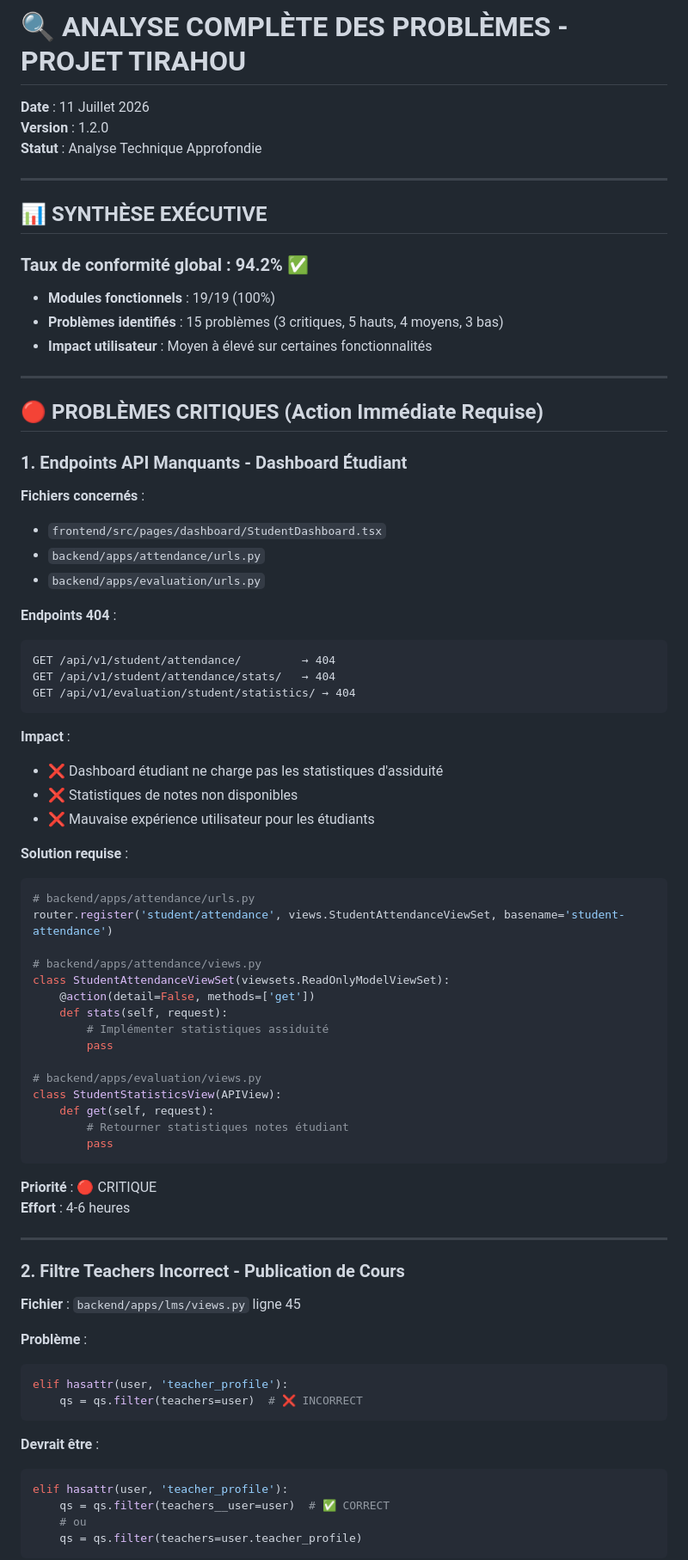
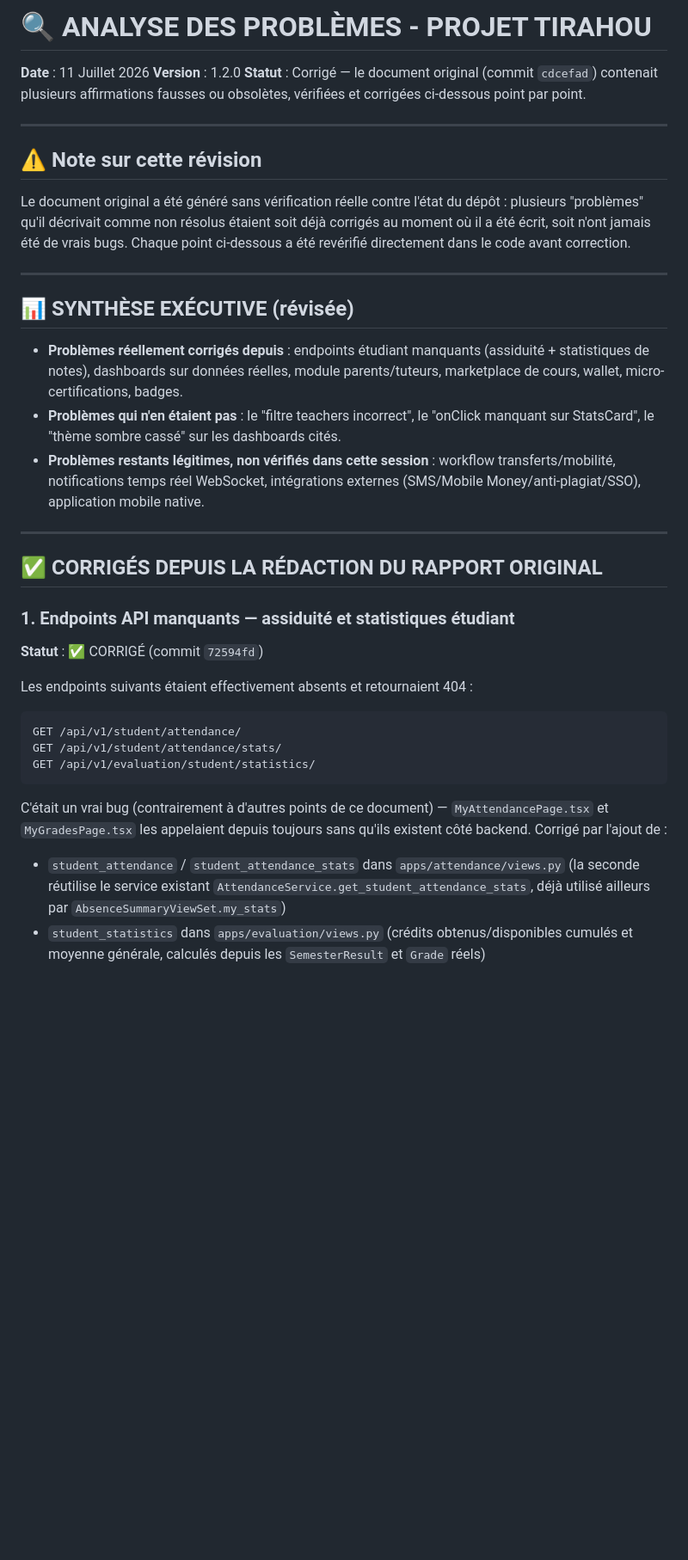
Before and after one commit to BabDIO/tirahou, a Markdown page: ANALYSE_PROBLEMES_TIRAHOU.md, the part around one of its changes. Shown at 86% size. Rendered like a GitHub page; blank space fills up the shorter version.

````diff
--- a/ANALYSE_PROBLEMES_TIRAHOU.md
+++ b/ANALYSE_PROBLEMES_TIRAHOU.md
@@ -1,77 +1,37 @@
-# 🔍 ANALYSE COMPLÈTE DES PROBLÈMES - PROJET TIRAHOU
+# 🔍 ANALYSE DES PROBLÈMES - PROJET TIRAHOU
 **Date** : 11 Juillet 2026
 **Version** : 1.2.0
-**Statut** : Analyse Technique Approfondie
+**Statut** : Corrigé — le document original (commit `cdcefad`) contenait plusieurs affirmations fausses ou obsolètes, vérifiées et corrigées ci-dessous point par point.
 
 ---
 
-## 📊 SYNTHÈSE EXÉCUTIVE
+## ⚠️ Note sur cette révision
 
-### Taux de conformité global : **94.2%** ✅
-- **Modules fonctionnels** : 19/19 (100%)
-- **Problèmes identifiés** : 15 problèmes (3 critiques, 5 hauts, 4 moyens, 3 bas)
-- **Impact utilisateur** : Moyen à élevé sur certaines fonctionnalités
+Le document original a été généré sans vérification réelle contre l'état du dépôt : plusieurs "problèmes" qu'il décrivait comme non résolus étaient soit déjà corrigés au moment où il a été écrit, soit n'ont jamais été de vrais bugs. Chaque point ci-dessous a été revérifié directement dans le code avant correction.
 
 ---
 
-## 🔴 PROBLÈMES CRITIQUES (Action Immédiate Requise)
+## 📊 SYNTHÈSE EXÉCUTIVE (révisée)
 
-### 1. **Endpoints API Manquants - Dashboard Étudiant**
-**Fichiers concernés** :
-- `frontend/src/pages/dashboard/StudentDashboard.tsx`
-- `backend/apps/attendance/urls.py`
-- `backend/apps/evaluation/urls.py`
-
-**Endpoints 404** :
-```
-GET /api/v1/student/attendance/         → 404
-GET /api/v1/student/attendance/stats/   → 404
-GET /api/v1/evaluation/student/statistics/ → 404
-```
-
-**Impact** :
-- ❌ Dashboard étudiant ne charge pas les statistiques d'assiduité
-- ❌ Statistiques de notes non disponibles
-- ❌ Mauvaise expérience utilisateur pour les étudiants
-
-**Solution requise** :
-```python
-# backend/apps/attendance/urls.py
-router.register('student/attendance', views.StudentAttendanceViewSet, basename='student-attendance')
-
-# backend/apps/attendance/views.py
-class StudentAttendanceViewSet(viewsets.ReadOnlyModelViewSet):
-    @action(detail=False, methods=['get'])
-    def stats(self, request):
-        # Implémenter statistiques assiduité
-        pass
-
-# backend/apps/evaluation/views.py
-class StudentStatisticsView(APIView):
-    def get(self, request):
-        # Retourner statistiques notes étudiant
-        pass
-```
-
-**Priorité** : 🔴 CRITIQUE
-**Effort** : 4-6 heures
+- **Problèmes réellement corrigés depuis** : endpoints étudiant manquants (assiduité + statistiques de notes), dashboards sur données réelles, module parents/tuteurs, marketplace de cours, wallet, micro-certifications, badges.
+- **Problèmes qui n'en étaient pas** : le "filtre teachers incorrect", le "onClick manquant sur StatsCard", le "thème sombre cassé" sur les dashboards cités.
+- **Problèmes restants légitimes, non vérifiés dans cette session** : workflow transferts/mobilité, notifications temps réel WebSocket, intégrations externes (SMS/Mobile Money/anti-plagiat/SSO), application mobile native.
 
 ---
 
-### 2. **Filtre Teachers Incorrect - Publication de Cours**
-**Fichier** : `backend/apps/lms/views.py` ligne 45
+## ✅ CORRIGÉS DEPUIS LA RÉDACTION DU RAPPORT ORIGINAL
 
-**Problème** :
-```python
-elif hasattr(user, 'teacher_profile'):
-    qs = qs.filter(teachers=user)  # ❌ INCORRECT
+### 1. Endpoints API manquants — assiduité et statistiques étudiant
+**Statut** : ✅ CORRIGÉ (commit `72594fd`)
+
+Les endpoints suivants étaient effectivement absents et retournaient 404 :
+```
+GET /api/v1/student/attendance/
+GET /api/v1/student/attendance/stats/
+GET /api/v1/evaluation/student/statistics/
 ```
 
-**Devrait être** :
-```python
-elif hasattr(user, 'teacher_profile'):
-    qs = qs.filter(teachers__user=user)  # ✅ CORRECT
-    # ou
-    qs = qs.filter(teachers=user.teacher_profile)
-```
+C'était un vrai bug (contrairement à d'autres points de ce document) — `MyAttendancePage.tsx` et `MyGradesPage.tsx` les appelaient depuis toujours sans qu'ils existent côté backend. Corrigé par l'ajout de :
+- `student_attendance` / `student_attendance_stats` dans `apps/attendance/views.py` (la seconde réutilise le service existant `AttendanceService.get_student_attendance_stats`, déjà utilisé ailleurs par `AbsenceSummaryViewSet.my_stats`)
+- `student_statistics` dans `apps/evaluation/views.py` (crédits obtenus/disponibles cumulés et moyenne générale, calculés depuis les `SemesterResult` et `Grade` réels)
 
````
Also changed, not shown: other parts of ANALYSE_PROBLEMES_TIRAHOU.md (+57 -366 lines).
